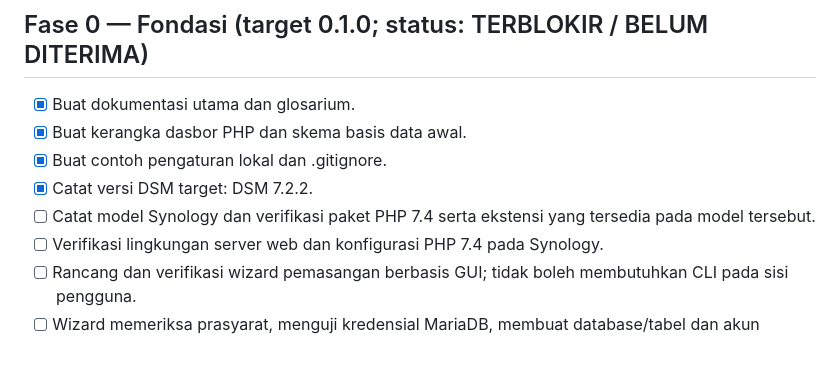
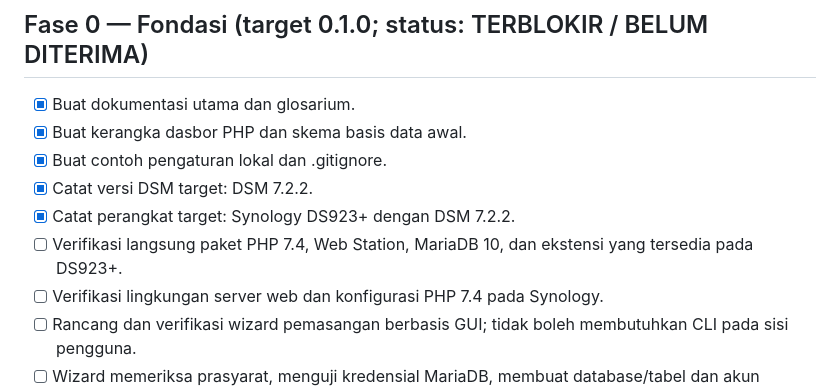
Before and after one commit to umam-src/web-monitor, a Markdown page: TODO.md, the part around the change. Drawn GitHub-style; blank space fills up the shorter version.

Commit message:
Catat target Synology DS923+ DSM 7.2.2

```diff
--- a/TODO.md
+++ b/TODO.md
@@ -19,7 +19,8 @@ Setiap fase yang selesai menjadi rilis MINOR selama versi utama masih 0.x. Rilis
 - [x] Buat kerangka dasbor PHP dan skema basis data awal.
 - [x] Buat contoh pengaturan lokal dan .gitignore.
 - [x] Catat versi DSM target: DSM 7.2.2.
-- [ ] Catat model Synology dan verifikasi paket PHP 7.4 serta ekstensi yang tersedia pada model tersebut.
+- [x] Catat perangkat target: Synology DS923+ dengan DSM 7.2.2.
+- [ ] Verifikasi langsung paket PHP 7.4, Web Station, MariaDB 10, dan ekstensi yang tersedia pada DS923+.
 - [ ] Verifikasi lingkungan server web dan konfigurasi PHP 7.4 pada Synology.
 - [ ] Rancang dan verifikasi wizard pemasangan berbasis GUI; tidak boleh membutuhkan CLI pada sisi pengguna.
 - [ ] Wizard memeriksa prasyarat, menguji kredensial MariaDB, membuat database/tabel dan akun database aplikasi bila kredensial memiliki hak yang diperlukan, lalu menyimpan hanya kredensial aplikasi.
```
